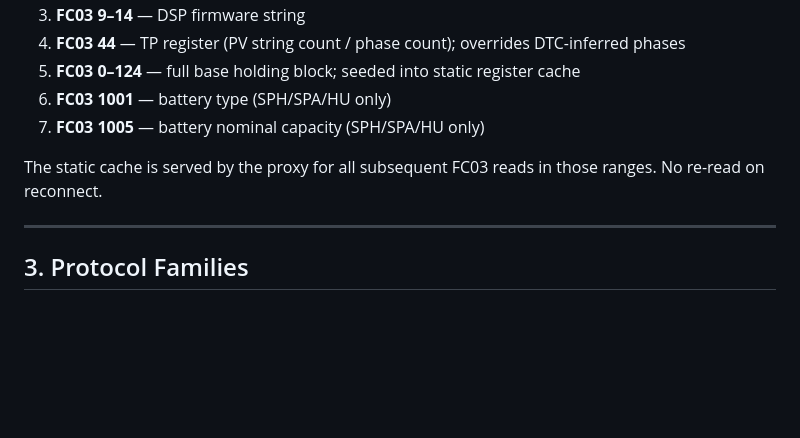
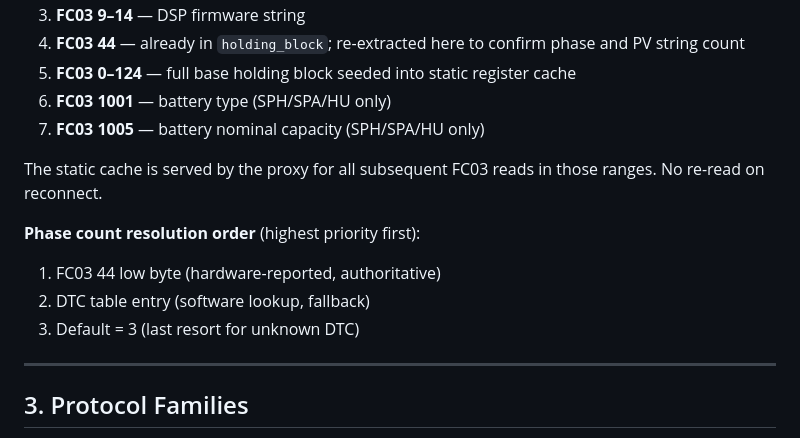
Before and after one commit to remcovanmook/hu-mon, a Markdown page: docs/growatt-modbus-reference.md, the part around one of its changes. GitHub-like rendering; blank space fills up the shorter version.

```diff
--- a/docs/growatt-modbus-reference.md
+++ b/docs/growatt-modbus-reference.md
@@ -90,10 +118,15 @@ After driver selection, `read_device_info()` is called once:
 3. **FC03 9–14** — DSP firmware string
-4. **FC03 44** — TP register (PV string count / phase count); overrides DTC-inferred phases
-5. **FC03 0–124** — full base holding block; seeded into static register cache
+4. **FC03 44** — already in `holding_block`; re-extracted here to confirm phase and PV string count
+5. **FC03 0–124** — full base holding block seeded into static register cache
 6. **FC03 1001** — battery type (SPH/SPA/HU only)
 7. **FC03 1005** — battery nominal capacity (SPH/SPA/HU only)
 
 The static cache is served by the proxy for all subsequent FC03 reads in those ranges. No re-read on reconnect.
+
+**Phase count resolution order** (highest priority first):
+1. FC03 44 low byte (hardware-reported, authoritative)
+2. DTC table entry (software lookup, fallback)
+3. Default = 3 (last resort for unknown DTC)
 
 ---
 
```
Also changed, not shown: other parts of docs/growatt-modbus-reference.md (+33 -5 lines).
